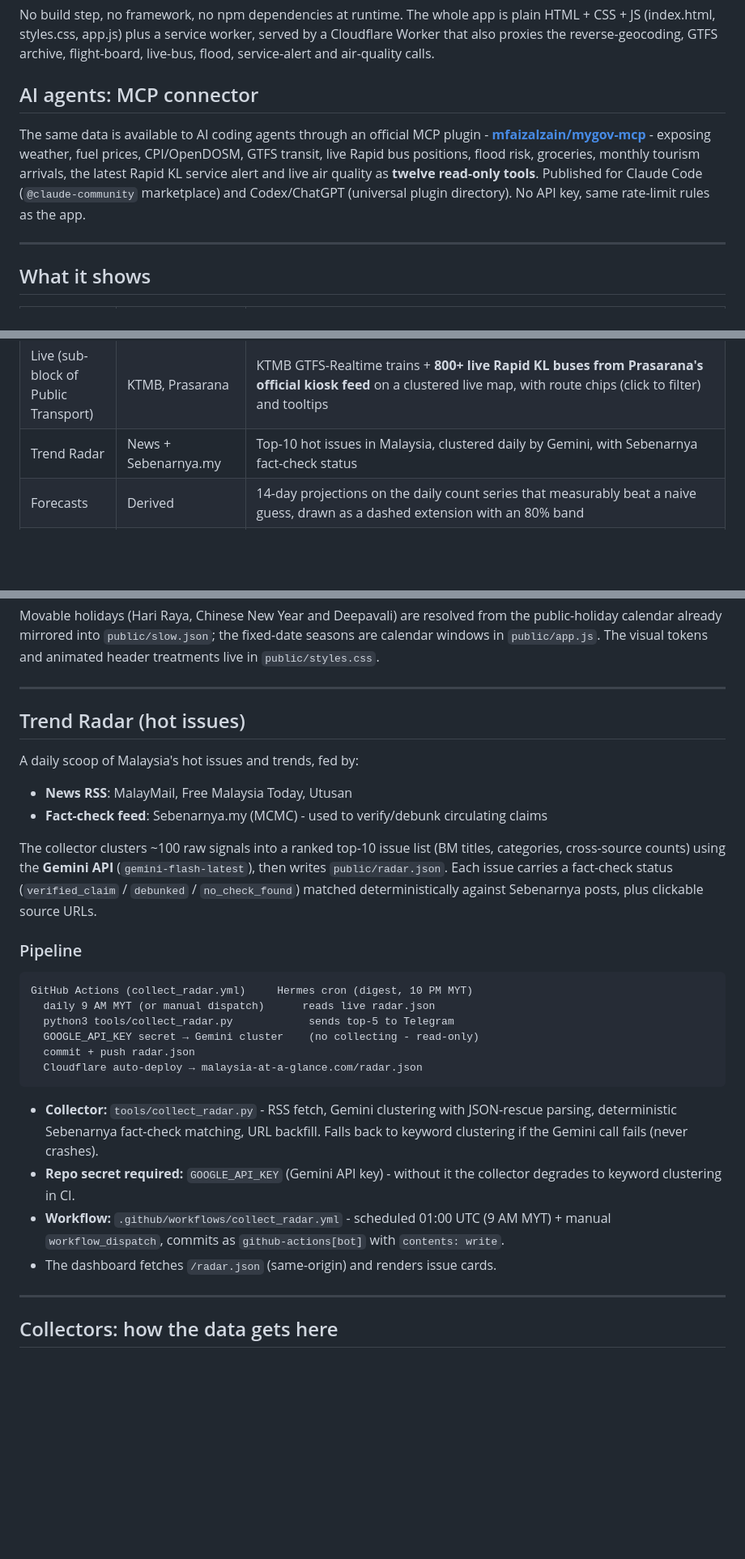
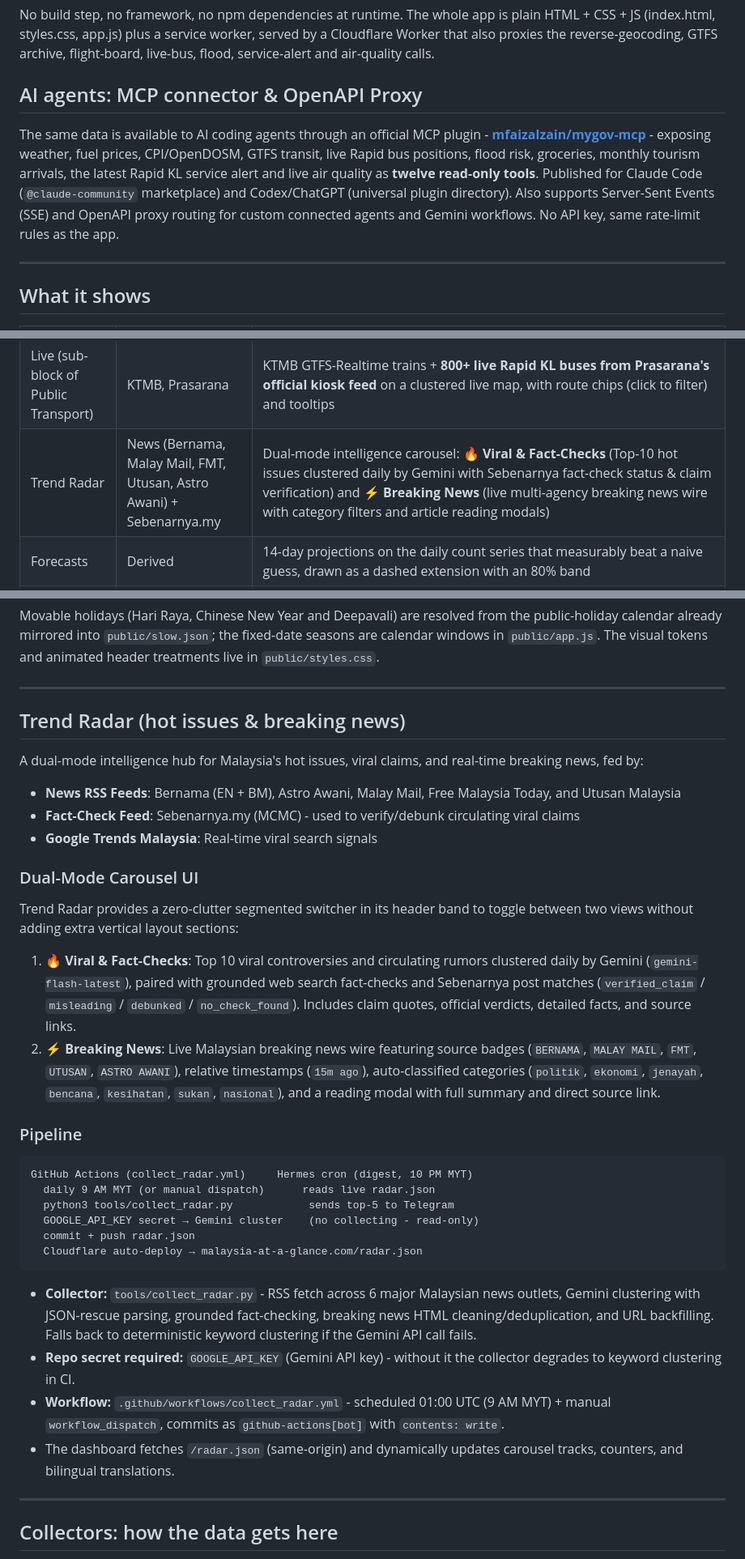
Before and after one commit to mfaizalzain/mygov, a Markdown page: README.md, 3 parts joined by grey strips. Shown at 81% size. GitHub-like rendering; blank space fills up the shorter version.

Commit message:
docs: update README with Trend Radar breaking news and AI suite enhancements

````diff
--- a/README.md
+++ b/README.md
@@ -12,7 +12,7 @@ served by a Cloudflare Worker that also
 proxies the reverse-geocoding, GTFS archive, flight-board, live-bus, flood,
 service-alert and air-quality calls.
 
-## AI agents: MCP connector
+## AI agents: MCP connector & OpenAPI Proxy
 
 The same data is available to AI coding agents through an official MCP plugin -
 **[mfaizalzain/mygov-mcp](https://github.com/mfaizalzain/mygov-mcp)** - exposing
@@ -20,7 +20,9 @@ weather, fuel prices, CPI/OpenDOSM, GTFS transit, live Rapid bus positions, floo
 risk, groceries, monthly tourism arrivals, the latest Rapid KL service alert and
 live air quality as **twelve read-only tools**.
 Published for Claude Code (`@claude-community` marketplace) and Codex/ChatGPT
-(universal plugin directory). No API key, same rate-limit rules as the app.
+(universal plugin directory). Also supports Server-Sent Events (SSE) and OpenAPI
+proxy routing for custom connected agents and Gemini workflows. No API key,
+same rate-limit rules as the app.
 
 ---
 
@@ -40,7 +42,7 @@ Published for Claude Code (`@claude-community` marketplace) and Codex/ChatGPT
 | Postcodes | Pos Malaysia | Searchable postcode → city → state reference |
 | Transport | KTMB, Prasarana, Malaysia Airports | GTFS schedules - route/stop search, nearest stops, busiest routes, LRT/MRT metro line diagram; live arrivals & departures board for 13 airports (FIDS) |
 | Live (sub-block of Public Transport) | KTMB, Prasarana | KTMB GTFS-Realtime trains + **800+ live Rapid KL buses from Prasarana's official kiosk feed** on a clustered live map, with route chips (click to filter) and tooltips |
-| Trend Radar | News + Sebenarnya.my | Top-10 hot issues in Malaysia, clustered daily by Gemini, with Sebenarnya fact-check status |
+| Trend Radar | News (Bernama, Malay Mail, FMT, Utusan, Astro Awani) + Sebenarnya.my | Dual-mode intelligence carousel: **🔥 Viral & Fact-Checks** (Top-10 hot issues clustered daily by Gemini with Sebenarnya fact-check status & claim verification) and **⚡ Breaking News** (live multi-agency breaking news wire with category filters and article reading modals) |
 | Forecasts | Derived | 14-day projections on the daily count series that measurably beat a naive guess, drawn as a dashed extension with an 80% band |
 | Travel Outlook (hero band) | mycal holiday + KPM school calendars, Gemini | the next 8 weeks of peak travel periods - school breaks, public holidays and long weekends with impact badges and a one-line English outlook each, plus tips to travel around them, with the next-holiday and school-session chips riding under the band |
 
@@ -95,18 +97,20 @@ and animated header treatments live in `public/styles.css`.
 
 ---
 
-## Trend Radar (hot issues)
+## Trend Radar (hot issues & breaking news)
 
-A daily scoop of Malaysia's hot issues and trends, fed by:
+A dual-mode intelligence hub for Malaysia's hot issues, viral claims, and real-time breaking news, fed by:
 
-- **News RSS**: MalayMail, Free Malaysia Today, Utusan
-- **Fact-check feed**: Sebenarnya.my (MCMC) - used to verify/debunk circulating claims
+- **News RSS Feeds**: Bernama (EN + BM), Astro Awani, Malay Mail, Free Malaysia Today, and Utusan Malaysia
+- **Fact-Check Feed**: Sebenarnya.my (MCMC) - used to verify/debunk circulating viral claims
+- **Google Trends Malaysia**: Real-time viral search signals
 
-The collector clusters ~100 raw signals into a ranked top-10 issue list (BM titles,
-categories, cross-source counts) using the **Gemini API** (`gemini-flash-latest`),
-then writes `public/radar.json`. Each issue carries a fact-check status
-(`verified_claim` / `debunked` / `no_check_found`) matched deterministically
-against Sebenarnya posts, plus clickable source URLs.
+### Dual-Mode Carousel UI
+
+Trend Radar provides a zero-clutter segmented switcher in its header band to toggle between two views without adding extra vertical layout sections:
+
+1. **🔥 Viral & Fact-Checks**: Top 10 viral controversies and circulating rumors clustered daily by Gemini (`gemini-flash-latest`), paired with grounded web search fact-checks and Sebenarnya post matches (`verified_claim` / `misleading` / `debunked` / `no_check_found`). Includes claim quotes, official verdicts, detailed facts, and source links.
+2. **⚡ Breaking News**: Live Malaysian breaking news wire featuring source badges (`BERNAMA`, `MALAY MAIL`, `FMT`, `UTUSAN`, `ASTRO AWANI`), relative timestamps (`15m ago`), auto-classified categories (`politik`, `ekonomi`, `jenayah`, `bencana`, `kesihatan`, `sukan`, `nasional`), and a reading modal with full summary and direct source link.
 
 ### Pipeline
 
@@ -119,16 +123,10 @@ GitHub Actions (collect_radar.yml)     Hermes cron (digest, 10 PM MYT)
   Cloudflare auto-deploy → malaysia-at-a-glance.com/radar.json
 ```
 
-- **Collector:** `tools/collect_radar.py` - RSS fetch, Gemini clustering with
-  JSON-rescue parsing, deterministic Sebenarnya fact-check matching, URL
-  backfill. Falls back to keyword clustering if the Gemini call fails (never
-  crashes).
-- **Repo secret required:** `GOOGLE_API_KEY` (Gemini API key) - without it the
-  collector degrades to keyword clustering in CI.
-- **Workflow:** `.github/workflows/collect_radar.yml` - scheduled 01:00 UTC
-  (9 AM MYT) + manual `workflow_dispatch`, commits as `github-actions[bot]`
-  with `contents: write`.
-- The dashboard fetches `/radar.json` (same-origin) and renders issue cards.
+- **Collector:** `tools/collect_radar.py` - RSS fetch across 6 major Malaysian news outlets, Gemini clustering with JSON-rescue parsing, grounded fact-checking, breaking news HTML cleaning/deduplication, and URL backfilling. Falls back to deterministic keyword clustering if the Gemini API call fails.
+- **Repo secret required:** `GOOGLE_API_KEY` (Gemini API key) - without it the collector degrades to keyword clustering in CI.
+- **Workflow:** `.github/workflows/collect_radar.yml` - scheduled 01:00 UTC (9 AM MYT) + manual `workflow_dispatch`, commits as `github-actions[bot]` with `contents: write`.
+- The dashboard fetches `/radar.json` (same-origin) and dynamically updates carousel tracks, counters, and bilingual translations.
 
 ---
 
````
Also changed, not shown: other parts of README.md (+5 -3 lines).
